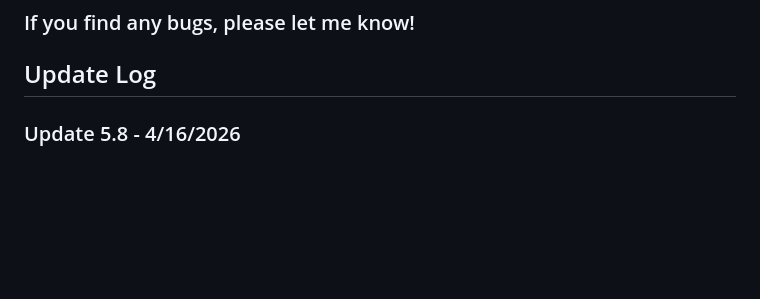
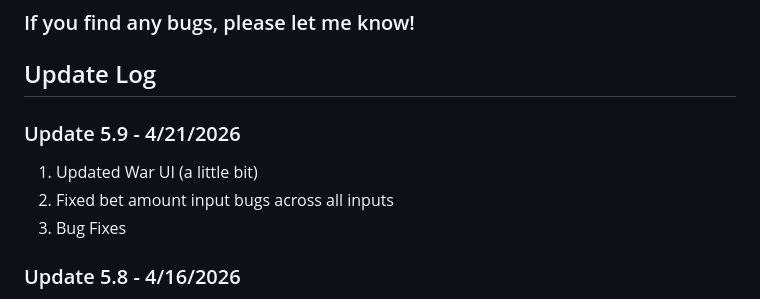
Before and after one commit to Arpan-Shah-102/gamblecore, a Markdown page: README.md, the part around the change. Drawn GitHub-style; blank space fills up the shorter version.

Commit message:
Update 5.9 Part 2
1. Updated War UI (a little bit)
2. Fixed bet amount input bugs across all inputs
3. Bug Fixes

```diff
--- a/README.md
+++ b/README.md
@@ -50,6 +50,11 @@ Gamblecore/
 ### If you find any bugs, please let me know!
 
 ## Update Log
+
+### Update 5.9 - 4/21/2026
+1. Updated War UI (a little bit)
+2. Fixed bet amount input bugs across all inputs
+3. Bug Fixes
 
 ### Update 5.8 - 4/16/2026
 1. Added functionality to Lottery
```
